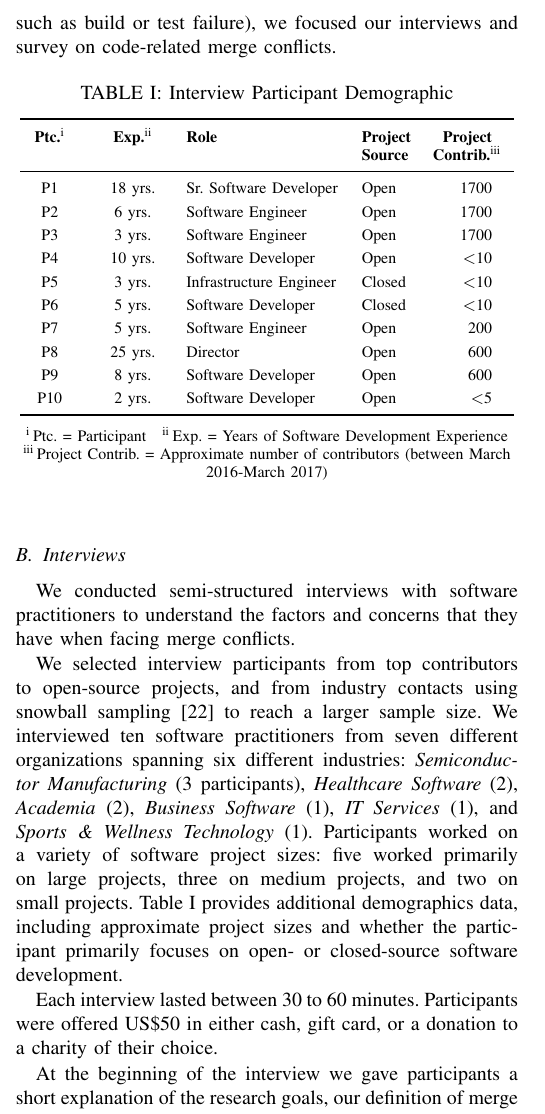
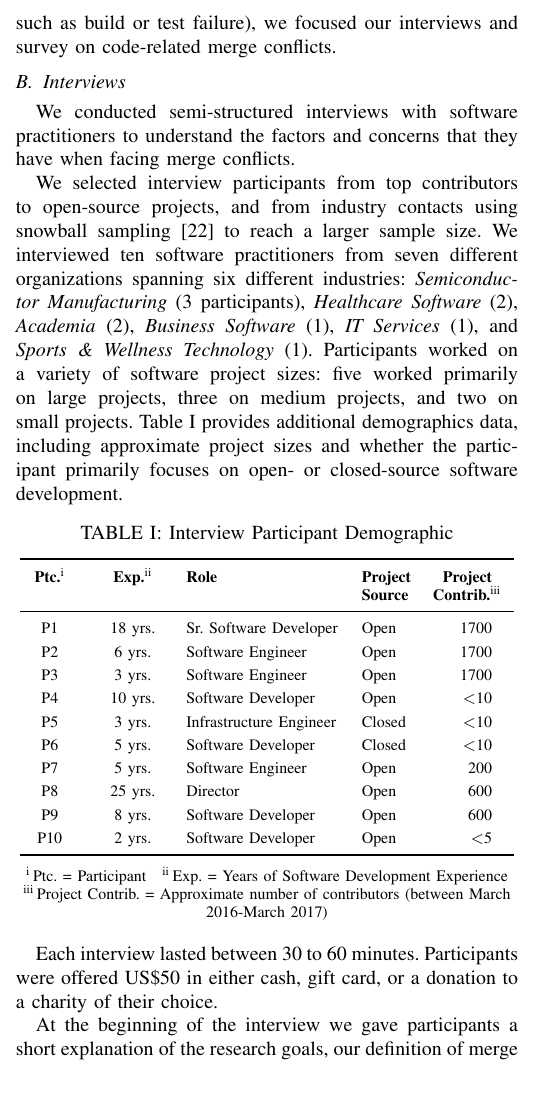
Before and after one commit to EPICLab/ICSME17-MergeConflicts, a LaTeX paper (main.tex, which reads Methodology.tex): part of one column of page 2 of 12, cut so that both start at the same text, the shorter picture padded with empty space. Compiled offline with pdfLaTeX; a missing font is replaced by an installed copy or a similar font; a LaTeX package or settings file that is missing is left out.

Commit message:
removing extra whitespace around tables and figures

```diff
--- a/Methodology.tex
+++ b/Methodology.tex
@@ -11,6 +11,17 @@ We codified the interview transcripts into a taxonomy of barriers, constraints,
 \subsection{Terminology}\label{terminology_methods}
 For this work, we define merge conflict as a scenario in which two copies of the same codebase diverge and cannot be automatically merged, thus requiring human intervention to resolve.
 While we recognize that other types of conflicts exist in software projects (i.e. social conflicts or semantic conflicts, such as build or test failure), we focused our interviews and survey on code-related merge conflicts.
+
+\subsection{Interviews}\label{interview_methods}
+
+We conducted semi-structured interviews with software practitioners to understand the factors and concerns that they have when facing merge conflicts.
+
+We selected interview participants from top contributors to open-source projects, and from industry contacts using snowball sampling~\cite{goodman1961snowball} to reach a larger sample size.
+We interviewed ten software practitioners from seven different organizations spanning six different industries:
+%Our 10 participants were from six different industries:
+	\textit{Semiconductor Manufacturing} (3 participants), \textit{Healthcare Software} (2), \textit{Academia} (2), \textit{Business Software} (1), \textit{IT Services} (1), and \textit{Sports \& Wellness Technology} (1).
+Participants worked on a variety of software project sizes: five worked primarily on large projects, three on medium projects, and two on small projects.
+Table~\ref{interview_demographics} provides additional demographics data, including approximate project sizes and whether the participant primarily focuses on open- or closed-source software development.
 
 \begin{table}[!htbp]
 \renewcommand{\arraystretch}{1.3}
@@ -35,18 +46,8 @@ While we recognize that other types of conflicts exist in software projects (i.e
 \bottomrule
 \end{tabularx}
 \parnotes
+\vspace*{-0.5\baselineskip}
 \end{table}
-
-\subsection{Interviews}\label{interview_methods}
-
-We conducted semi-structured interviews with software practitioners to understand the factors and concerns that they have when facing merge conflicts.
-
-We selected interview participants from top contributors to open-source projects, and from industry contacts using snowball sampling~\cite{goodman1961snowball} to reach a larger sample size.
-We interviewed ten software practitioners from seven different organizations spanning six different industries:
-%Our 10 participants were from six different industries:
-	\textit{Semiconductor Manufacturing} (3 participants), \textit{Healthcare Software} (2), \textit{Academia} (2), \textit{Business Software} (1), \textit{IT Services} (1), and \textit{Sports \& Wellness Technology} (1).
-Participants worked on a variety of software project sizes: five worked primarily on large projects, three on medium projects, and two on small projects.
-Table~\ref{interview_demographics} provides additional demographics data, including approximate project sizes and whether the participant primarily focuses on open- or closed-source software development.
 
 %, including consumer \& business software companies, academic software development teams at two U.S. universities, a semiconductor manufacturer, a healthcare software company, and a sports \& wellness technology company.
 %Our participants had five years of software development experience on average.
```
Also changed, not shown: RQ1.tex (+1 -0 lines), RQ2.tex (+1 -0 lines), RQ3.tex (+1 -1 lines), Methodology.tex (2 more changed lines).
